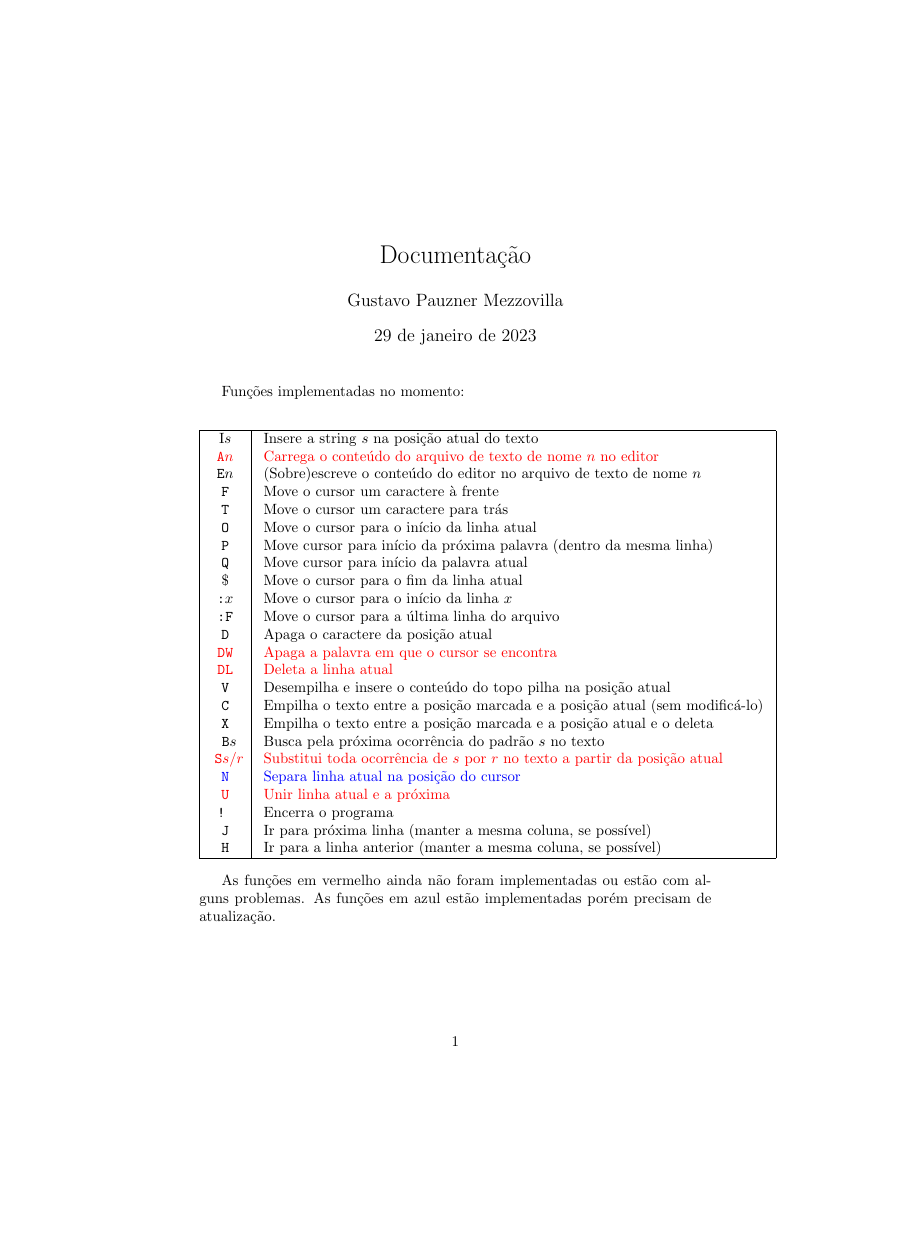
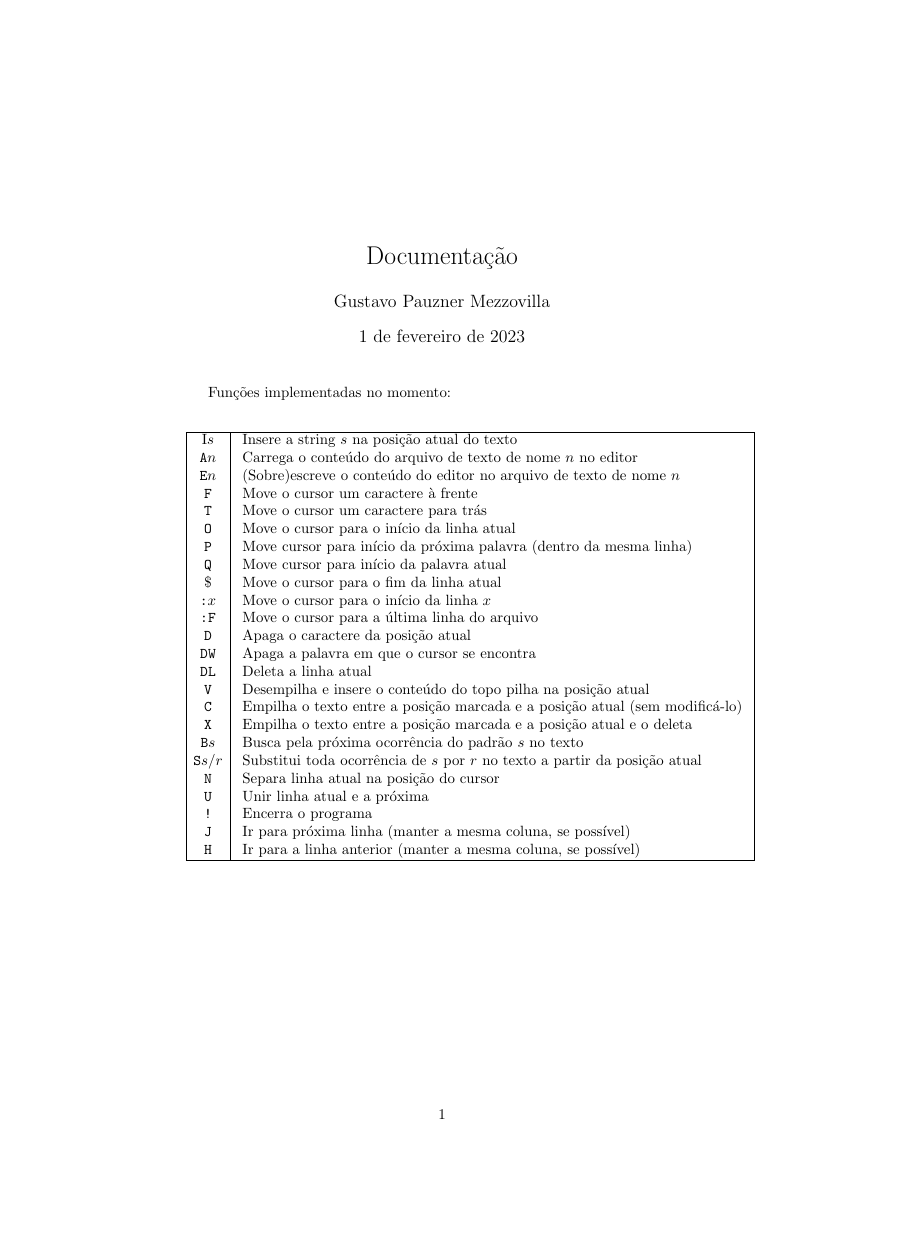
Before and after one commit to M3zzinho/editor, a LaTeX document (doc.tex): the whole page, the shorter picture padded with empty space. The pictures show the PDF file doc.pdf that the author committed with the source.

Commit message:
començando a escrever a documentação

```diff
--- a/doc.tex
+++ b/doc.tex
@@ -1,4 +1,4 @@
-\documentclass{article}
+\documentclass[a4paper]{article}
 \usepackage[brazil, brazilian]{babel}
 \usepackage{amsmath, amssymb, amsfonts, amsthm}
 \usepackage{xcolor}
@@ -31,11 +31,11 @@ $$
 \texttt{ V } & \text { Desempilha e insere o conteúdo do topo pilha na posição atual } \\
 \texttt{ C } & \text { Empilha o texto entre a posição marcada e a posição atual (sem modificá-lo) } \\
 \texttt{ X } & \text { Empilha o texto entre a posição marcada e a posição atual e o deleta } \\
-\color{red}\texttt{ B}s & \color{red}\text { Busca pela próxima ocorrência do padrão } s \text { no texto } \\
-\color{red}\texttt{ S}s/r & \color{red}\text { Substitui toda ocorrência de } s \text { por } r \text { no texto a partir da posição atual } \\
+\texttt{B}s & \text { Busca pela próxima ocorrência do padrão } s \text { no texto } \\
+\texttt{S}s/r & \text { Substitui toda ocorrência de } s \text { por } r \text { no texto a partir da posição atual } \\
 \texttt{ N } & \text { Separa linha atual na posição do cursor } \\
 \texttt{ U } & \text { Unir linha atual e a próxima } \\
-\texttt{ ! } & \text { Encerra o programa } \\
+\texttt{!} & \text { Encerra o programa } \\
 \texttt{ J } & \text { Ir para próxima linha (manter a mesma coluna, se possível) } \\
 \texttt{ H } & \text { Ir para a linha anterior (manter a mesma coluna, se possível) } \\
 %\text { Z } & \text { Exibe a pilha de memória, começando pelo topo. } \\
@@ -43,4 +43,4 @@ $$
 \end{array}
 $$
 
-As funções em vermelho ainda não foram implementadas ou estão com alguns problemas. As funções em azul estão implementadas porém precisam de atualização.
+\end{document}
```
Also changed, not shown: doc.pdf, 6 other files.
